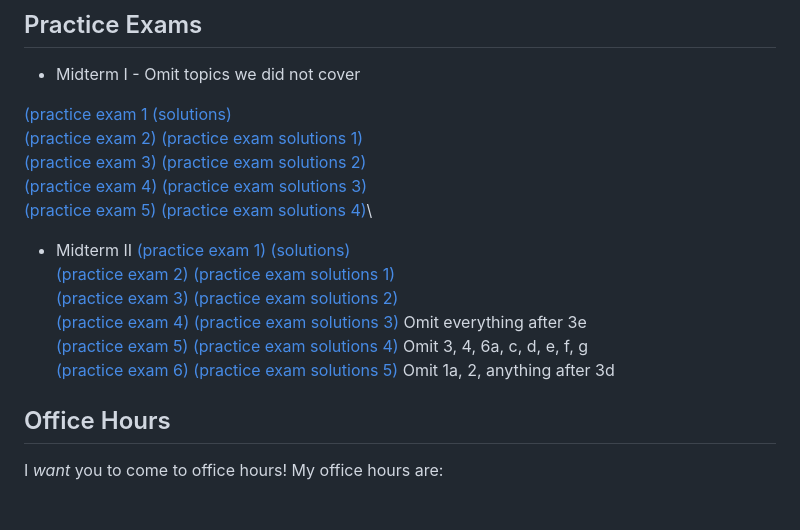
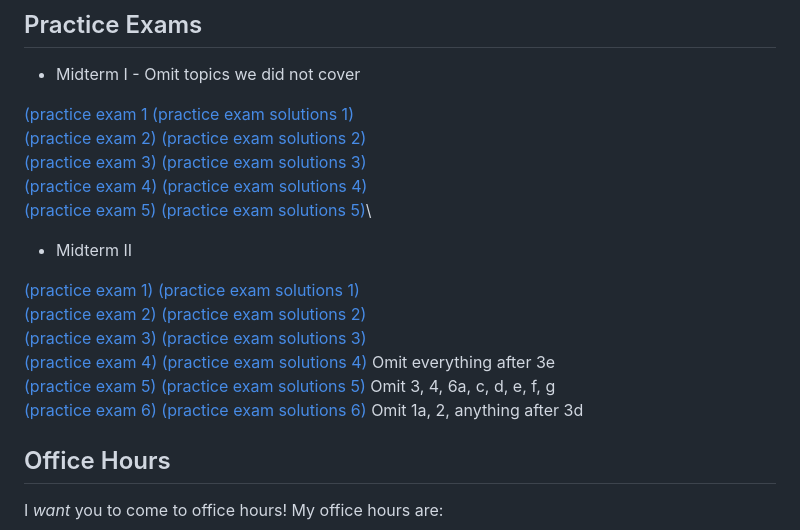
Before and after one commit to kapelner/QC_MATH_342W_Spring_2024, a Markdown page: README.md, the part around the change. GitHub-like rendering; blank space fills up the shorter version.

Commit message:
practice exams formatting fixed

```diff
--- a/README.md
+++ b/README.md
@@ -83,20 +83,21 @@ My lectures are scanned in as PDF files contributed by students and myself.
 
 * Midterm I - Omit topics we did not cover
 
-[(practice exam 1](https://github.com/kapelner/QC_Math_342W_Spring_2022/blob/master/exams/midterm1/midterm1.pdf) [(solutions)](https://github.com/kapelner/QC_Math_342W_Spring_2022/blob/master/exams/midterm1/midterm1_solutions.pdf)\
-[(practice exam 2)](https://github.com/kapelner/QC_Math_342W_Spring_2021/blob/master/exams/midterm1/midterm1.pdf) [(practice exam solutions 1)](https://github.com/kapelner/QC_Math_342W_Spring_2021/blob/master/exams/midterm1/midterm1_solutions.pdf)\
-[(practice exam 3)](https://github.com/kapelner/QC_Math_390.4_Spring_2020/blob/master/exams/midterm1/midterm1.pdf) [(practice exam solutions 2)](https://github.com/kapelner/QC_Math_390.4_Spring_2020/blob/master/exams/midterm1/midterm1_solutions.pdf)\
-[(practice exam 4)](https://github.com/kapelner/QC_Math_390.4_Spring_2019/blob/master/exams/midterm1/midterm1.pdf) [(practice exam solutions 3)](https://github.com/kapelner/QC_Math_390.4_Spring_2019/blob/master/exams/midterm1/midterm1_solutions.pdf)\
-[(practice exam 5)](https://github.com/kapelner/QC_Math_390.4_Spring_2018/blob/master/exams/midterm1/midterm1.pdf) [(practice exam solutions 4)](https://github.com/kapelner/QC_Math_390.4_Spring_2018/blob/master/exams/midterm1/midterm1_solutions.pdf)\
+[(practice exam 1](https://github.com/kapelner/QC_Math_342W_Spring_2022/blob/master/exams/midterm1/midterm1.pdf) [(practice exam solutions 1)](https://github.com/kapelner/QC_Math_342W_Spring_2022/blob/master/exams/midterm1/midterm1_solutions.pdf)\
+[(practice exam 2)](https://github.com/kapelner/QC_Math_342W_Spring_2021/blob/master/exams/midterm1/midterm1.pdf) [(practice exam solutions 2)](https://github.com/kapelner/QC_Math_342W_Spring_2021/blob/master/exams/midterm1/midterm1_solutions.pdf)\
+[(practice exam 3)](https://github.com/kapelner/QC_Math_390.4_Spring_2020/blob/master/exams/midterm1/midterm1.pdf) [(practice exam solutions 3)](https://github.com/kapelner/QC_Math_390.4_Spring_2020/blob/master/exams/midterm1/midterm1_solutions.pdf)\
+[(practice exam 4)](https://github.com/kapelner/QC_Math_390.4_Spring_2019/blob/master/exams/midterm1/midterm1.pdf) [(practice exam solutions 4)](https://github.com/kapelner/QC_Math_390.4_Spring_2019/blob/master/exams/midterm1/midterm1_solutions.pdf)\
+[(practice exam 5)](https://github.com/kapelner/QC_Math_390.4_Spring_2018/blob/master/exams/midterm1/midterm1.pdf) [(practice exam solutions 5)](https://github.com/kapelner/QC_Math_390.4_Spring_2018/blob/master/exams/midterm1/midterm1_solutions.pdf)\
 
 
 * Midterm II
-[(practice exam 1)](https://github.com/kapelner/QC_Math_342W_Spring_2022/blob/master/exams/midterm2/midterm2.pdf) [(solutions)](https://github.com/kapelner/QC_Math_342W_Spring_2022/blob/master/exams/midterm2/midterm2_solutions.pdf) \
-[(practice exam 2)](https://github.com/kapelner/QC_Math_342W_Spring_2021/blob/master/exams/midterm2/midterm2.pdf) [(practice exam solutions 1)](https://github.com/kapelner/QC_Math_342W_Spring_2021/blob/master/exams/midterm2/midterm2_solutions.pdf)\
-[(practice exam 3)](https://github.com/kapelner/QC_Math_390.4_Spring_2020/blob/master/exams/midterm2/midterm2.pdf) [(practice exam solutions 2)](https://github.com/kapelner/QC_Math_390.4_Spring_2020/blob/master/exams/midterm2/midterm2_solutions.pdf)\
-[(practice exam 4)](https://github.com/kapelner/QC_Math_390.4_Spring_2019/blob/master/exams/midterm2/midterm2.pdf) [(practice exam solutions 3)](https://github.com/kapelner/QC_Math_390.4_Spring_2019/blob/master/exams/midterm2/midterm2_solutions.pdf) Omit everything after 3e\
-[(practice exam 5)](https://github.com/kapelner/QC_Math_390.4_Spring_2018/blob/master/exams/midterm2/midterm2.pdf) [(practice exam solutions 4)](https://github.com/kapelner/QC_Math_390.4_Spring_2018/blob/master/exams/midterm2/midterm2_solutions.pdf) Omit 3, 4, 6a, c, d, e, f, g\
-[(practice exam 6)](https://github.com/kapelner/QC_Math_390.4_Spring_2018/blob/master/exams/final/final.pdf) [(practice exam solutions 5)](https://github.com/kapelner/QC_Math_390.4_Spring_2018/blob/master/exams/final/final_solutions.pdf) Omit 1a, 2, anything after 3d
+
+[(practice exam 1)](https://github.com/kapelner/QC_Math_342W_Spring_2022/blob/master/exams/midterm2/midterm2.pdf) [(practice exam solutions 1)](https://github.com/kapelner/QC_Math_342W_Spring_2022/blob/master/exams/midterm2/midterm2_solutions.pdf)\
+[(practice exam 2)](https://github.com/kapelner/QC_Math_342W_Spring_2021/blob/master/exams/midterm2/midterm2.pdf) [(practice exam solutions 2)](https://github.com/kapelner/QC_Math_342W_Spring_2021/blob/master/exams/midterm2/midterm2_solutions.pdf)\
+[(practice exam 3)](https://github.com/kapelner/QC_Math_390.4_Spring_2020/blob/master/exams/midterm2/midterm2.pdf) [(practice exam solutions 3)](https://github.com/kapelner/QC_Math_390.4_Spring_2020/blob/master/exams/midterm2/midterm2_solutions.pdf)\
+[(practice exam 4)](https://github.com/kapelner/QC_Math_390.4_Spring_2019/blob/master/exams/midterm2/midterm2.pdf) [(practice exam solutions 4)](https://github.com/kapelner/QC_Math_390.4_Spring_2019/blob/master/exams/midterm2/midterm2_solutions.pdf) Omit everything after 3e\
+[(practice exam 5)](https://github.com/kapelner/QC_Math_390.4_Spring_2018/blob/master/exams/midterm2/midterm2.pdf) [(practice exam solutions 5)](https://github.com/kapelner/QC_Math_390.4_Spring_2018/blob/master/exams/midterm2/midterm2_solutions.pdf) Omit 3, 4, 6a, c, d, e, f, g\
+[(practice exam 6)](https://github.com/kapelner/QC_Math_390.4_Spring_2018/blob/master/exams/final/final.pdf) [(practice exam solutions 6)](https://github.com/kapelner/QC_Math_390.4_Spring_2018/blob/master/exams/final/final_solutions.pdf) Omit 1a, 2, anything after 3d
 
 
 ## Office Hours
```
